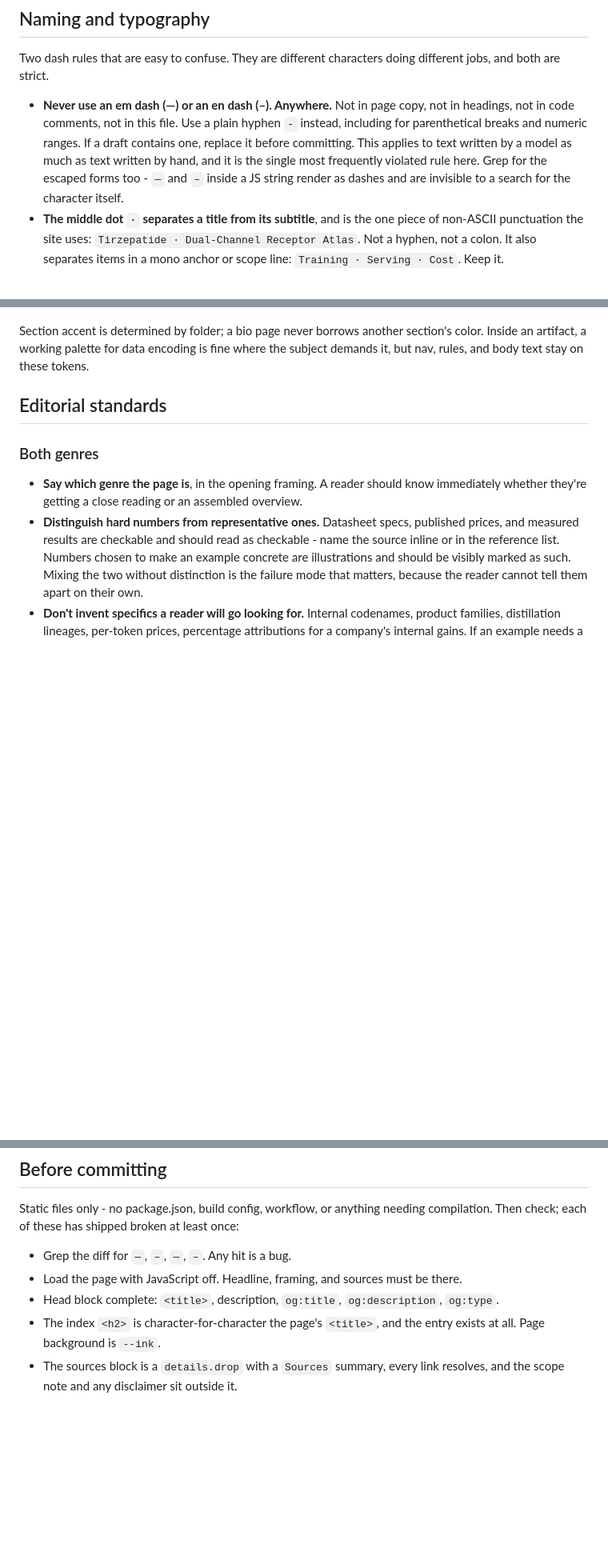
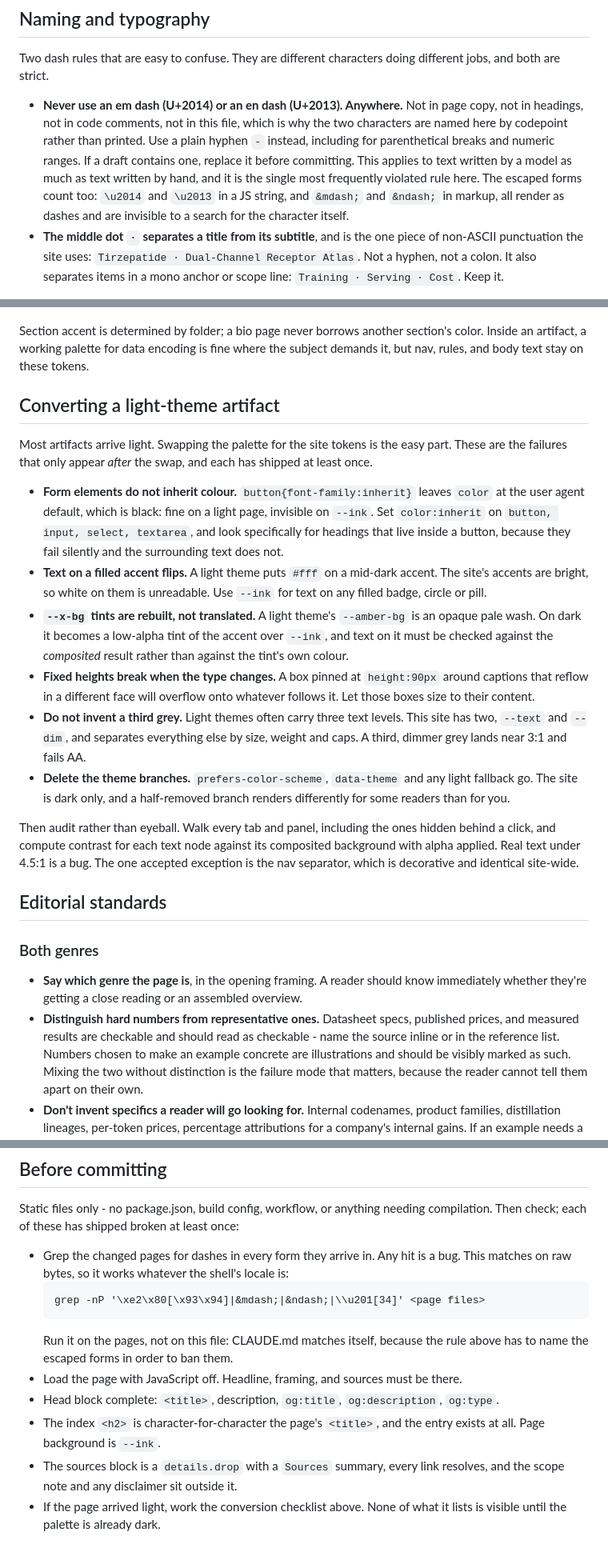
Before and after one commit to CristiVlad25/cristivlad25.github.io, a Markdown page: CLAUDE.md, 3 parts joined by grey strips. Shown at 80% size. Drawn GitHub-style; blank space fills up the shorter version.

Commit message:
Document the light-to-dark conversion checklist and fix the dash rule in CLAUDE.md

````diff
--- a/CLAUDE.md
+++ b/CLAUDE.md
@@ -84,13 +84,15 @@ from the hub is invisible.
 Two dash rules that are easy to confuse. They are different characters doing
 different jobs, and both are strict.
 
-- **Never use an em dash (—) or an en dash (–). Anywhere.** Not in page copy, not in
-  headings, not in code comments, not in this file. Use a plain hyphen `-` instead,
-  including for parenthetical breaks and numeric ranges. If a draft contains one,
-  replace it before committing. This applies to text written by a model as much as
-  text written by hand, and it is the single most frequently violated rule here.
-  Grep for the escaped forms too - `—` and `–` inside a JS string render
-  as dashes and are invisible to a search for the character itself.
+- **Never use an em dash (U+2014) or an en dash (U+2013). Anywhere.** Not in page
+  copy, not in headings, not in code comments, not in this file, which is why the
+  two characters are named here by codepoint rather than printed. Use a plain
+  hyphen `-` instead, including for parenthetical breaks and numeric ranges. If a
+  draft contains one, replace it before committing. This applies to text written by
+  a model as much as text written by hand, and it is the single most frequently
+  violated rule here. The escaped forms count too: `\u2014` and `\u2013` in a JS
+  string, and `&mdash;` and `&ndash;` in markup, all render as dashes and are
+  invisible to a search for the character itself.
 - **The middle dot `·` separates a title from its subtitle**, and is the one piece of
   non-ASCII punctuation the site uses: `Tirzepatide · Dual-Channel Receptor Atlas`.
   Not a hyphen, not a colon. It also separates items in a mono anchor or scope line:
@@ -118,6 +120,39 @@ letterspaced in caps. No other families.
 Section accent is determined by folder; a bio page never borrows another section's
 color. Inside an artifact, a working palette for data encoding is fine where the
 subject demands it, but nav, rules, and body text stay on these tokens.
+
+## Converting a light-theme artifact
+
+Most artifacts arrive light. Swapping the palette for the site tokens is the easy
+part. These are the failures that only appear *after* the swap, and each has
+shipped at least once.
+
+- **Form elements do not inherit colour.** `button{font-family:inherit}` leaves
+  `color` at the user agent default, which is black: fine on a light page,
+  invisible on `--ink`. Set `color:inherit` on `button, input, select, textarea`,
+  and look specifically for headings that live inside a button, because they fail
+  silently and the surrounding text does not.
+- **Text on a filled accent flips.** A light theme puts `#fff` on a mid-dark
+  accent. The site's accents are bright, so white on them is unreadable. Use
+  `--ink` for text on any filled badge, circle or pill.
+- **`--x-bg` tints are rebuilt, not translated.** A light theme's `--amber-bg` is
+  an opaque pale wash. On dark it becomes a low-alpha tint of the accent over
+  `--ink`, and text on it must be checked against the *composited* result rather
+  than against the tint's own colour.
+- **Fixed heights break when the type changes.** A box pinned at `height:90px`
+  around captions that reflow in a different face will overflow onto whatever
+  follows it. Let those boxes size to their content.
+- **Do not invent a third grey.** Light themes often carry three text levels. This
+  site has two, `--text` and `--dim`, and separates everything else by size,
+  weight and caps. A third, dimmer grey lands near 3:1 and fails AA.
+- **Delete the theme branches.** `prefers-color-scheme`, `data-theme` and any light
+  fallback go. The site is dark only, and a half-removed branch renders differently
+  for some readers than for you.
+
+Then audit rather than eyeball. Walk every tab and panel, including the ones hidden
+behind a click, and compute contrast for each text node against its composited
+background with alpha applied. Real text under 4.5:1 is a bug. The one accepted
+exception is the nav separator, which is decorative and identical site-wide.
 
 ## Editorial standards
 
@@ -280,10 +315,18 @@ interrogable, not a summary of the subject.
 Static files only - no package.json, build config, workflow, or anything needing
 compilation. Then check; each of these has shipped broken at least once:
 
-- Grep the diff for `—`, `–`, `—`, `–`. Any hit is a bug.
+- Grep the changed pages for dashes in every form they arrive in. Any hit is a bug.
+  This matches on raw bytes, so it works whatever the shell's locale is:
+  ```
+  grep -nP '\xe2\x80[\x93\x94]|&mdash;|&ndash;|\\u201[34]' <page files>
+  ```
+  Run it on the pages, not on this file: CLAUDE.md matches itself, because the rule
+  above has to name the escaped forms in order to ban them.
 - Load the page with JavaScript off. Headline, framing, and sources must be there.
 - Head block complete: `<title>`, description, `og:title`, `og:description`, `og:type`.
 - The index `<h2>` is character-for-character the page's `<title>`, and the entry
   exists at all. Page background is `--ink`.
 - The sources block is a `details.drop` with a `Sources` summary, every link
   resolves, and the scope note and any disclaimer sit outside it.
+- If the page arrived light, work the conversion checklist above. None of what it
+  lists is visible until the palette is already dark.
````
